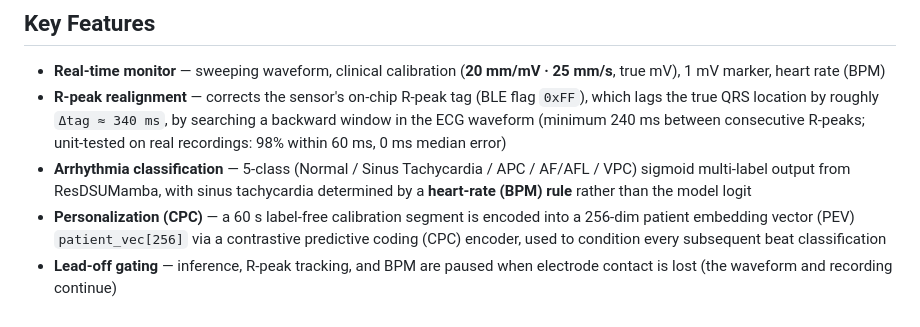
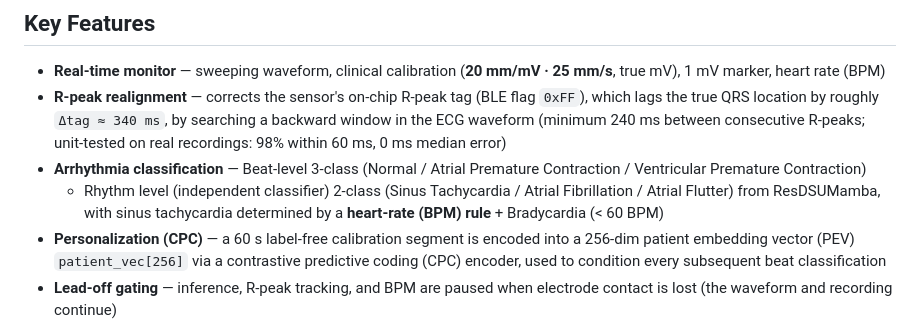
Before and after one commit to h4xryu/ECG-Realtime-monitor, a Markdown page: README.md, the part around one of its changes. GitHub-like rendering.

```diff
--- a/README.md
+++ b/README.md
@@ -25,9 +25,9 @@ February 2027).
   which lags the true QRS location by roughly `Δtag ≈ 340 ms`, by searching a backward
   window in the ECG waveform (minimum 240 ms between consecutive R-peaks; unit-tested on
   real recordings: 98% within 60 ms, 0 ms median error)
-- **Arrhythmia classification** — 5-class (Normal / Sinus Tachycardia / APC / AF/AFL / VPC)
-  sigmoid multi-label output from ResDSUMamba, with sinus tachycardia determined by a
-  **heart-rate (BPM) rule** rather than the model logit
+- **Arrhythmia classification** — Beat-level 3-class (Normal / Atrial Premature Contraction / Ventricular Premature Contraction)
+  + Rhythm level (independent classifier) 2-class (Sinus Tachycardia / Atrial Fibrillation / Atrial Flutter) from ResDSUMamba, with sinus tachycardia determined by a
+  **heart-rate (BPM) rule** + Bradycardia (< 60 BPM)
 - **Personalization (CPC)** — a 60 s label-free calibration segment is encoded into a
   256-dim patient embedding vector (PEV) `patient_vec[256]` via a contrastive
   predictive coding (CPC) encoder, used to condition every subsequent beat classification
```
Also changed, not shown: other parts of README.md (+1 -1 lines).
